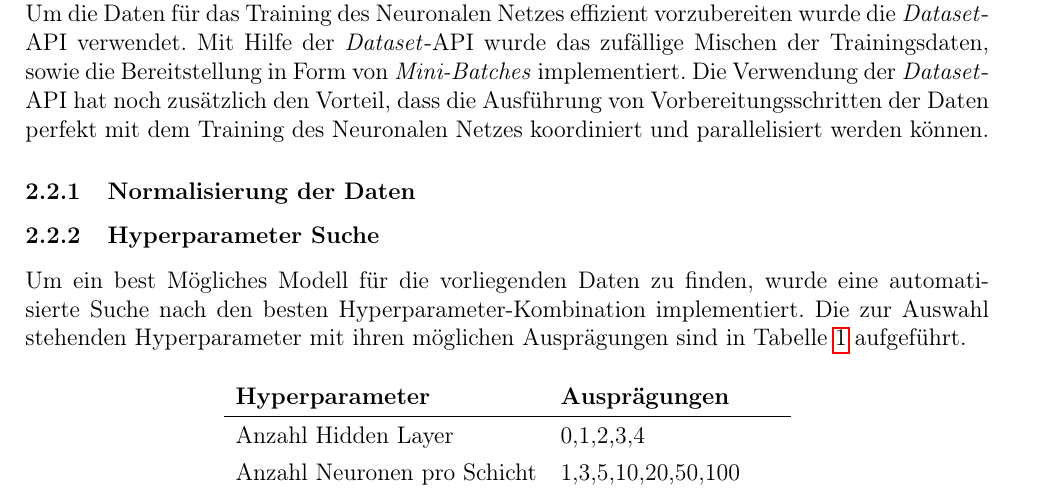
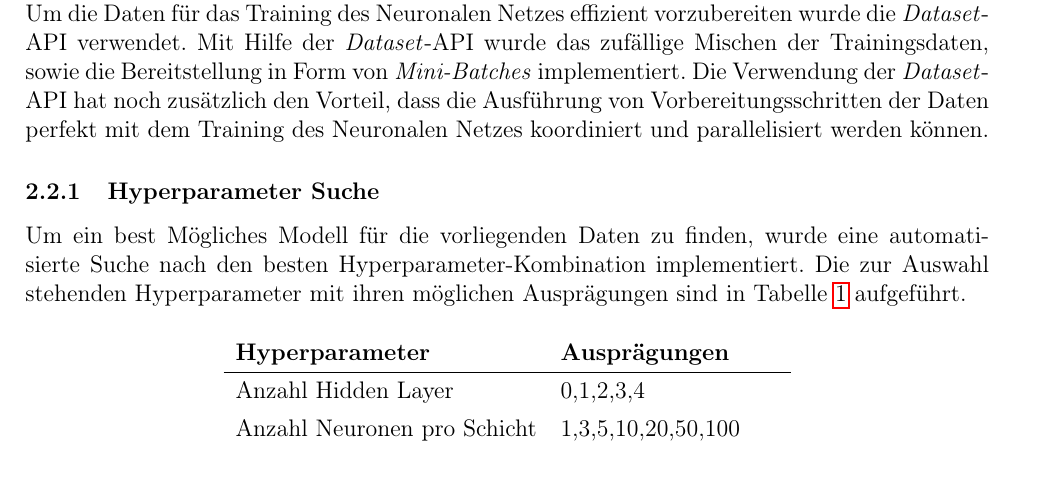
Before and after one commit to tobirohrer/data-mining, a LaTeX document (booklet/Muster_Bericht.tex, which reads booklet/Content/Aufgabe_2.tex): part of page 11 of 23, cut so that both start at the same text. Compiled offline with pdfLaTeX.

Commit message:
normalisation der daten ist in 1 beschrieben

```diff
--- a/booklet/Content/Aufgabe_2.tex
+++ b/booklet/Content/Aufgabe_2.tex
@@ -57,9 +57,6 @@ Im Folgenden wird die Implementierung eines voll vernetzen Neuronalen Netzwerks
 
 Um die Daten für das Training des Neuronalen Netzes effizient vorzubereiten wurde die \emph{Dataset}-API verwendet. Mit Hilfe der \emph{Dataset}-API wurde das zufällige Mischen der Trainingsdaten, sowie die Bereitstellung in Form von \emph{Mini-Batches} implementiert. Die Verwendung der \emph{Dataset}-API hat noch zusätzlich den Vorteil, dass die Ausführung von Vorbereitungsschritten der Daten perfekt mit dem Training des Neuronalen Netzes koordiniert und parallelisiert werden können.
 
-\subsubsection{Normalisierung der Daten}
-%TODO: Normalisierung der Daten beschreiben. Das ist für NNs Notwendig. Ohne Normalisierung kamen wir nur auf 79,8 % Genauigkeit.
-
 \subsubsection{Hyperparameter Suche}
 \label{nn_hyperparams}
 Um ein best Mögliches Modell für die vorliegenden Daten zu finden, wurde eine automatisierte Suche nach den besten Hyperparameter-Kombination implementiert. Die zur Auswahl stehenden Hyperparameter mit ihren möglichen Ausprägungen sind in Tabelle \ref{table:hyper} aufgeführt.
```
